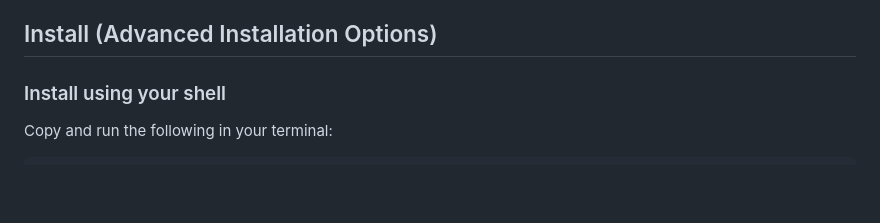
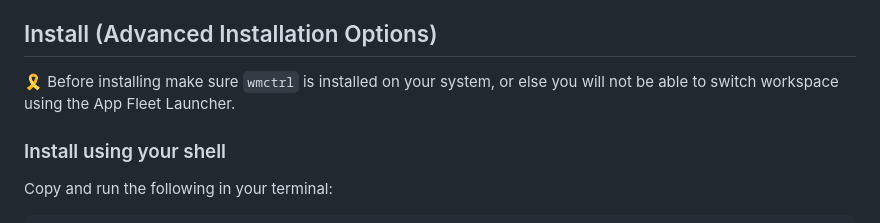
Before and after one commit to omegaui/app_fleet, a Markdown page: README.md, the part around one of its changes. Rendered like a GitHub page; blank space fills up the shorter version.

```diff
--- a/README.md
+++ b/README.md
@@ -56,4 +63,7 @@ See [**CHANGELOG**](https://github.com/omegaui/app_fleet/blob/main/CHANGELOG.md)
 ## Install (Advanced Installation Options)
+
+🎗️ Before installing make sure `wmctrl` is installed on your system, or else you will not be able to switch workspace
+using the App Fleet Launcher.
 
 ### Install using your shell
 
```
Also changed, not shown: other parts of README.md (+7 -0 lines).
